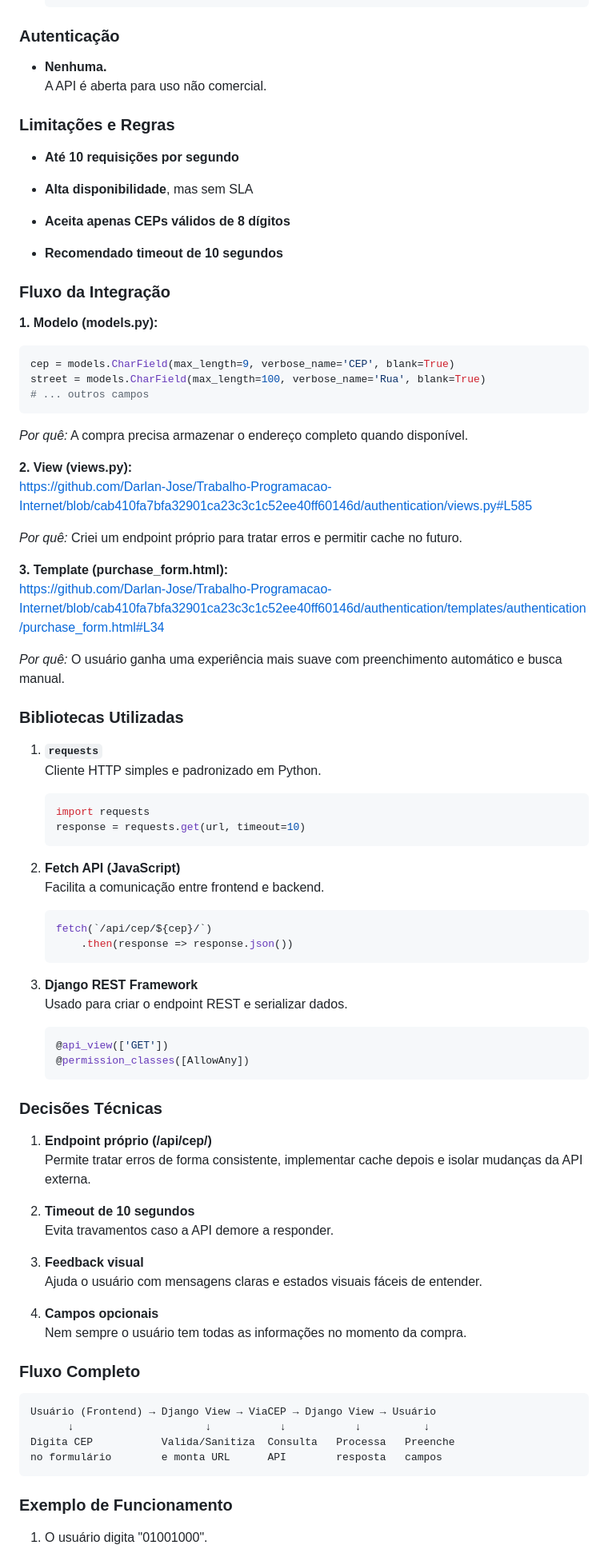
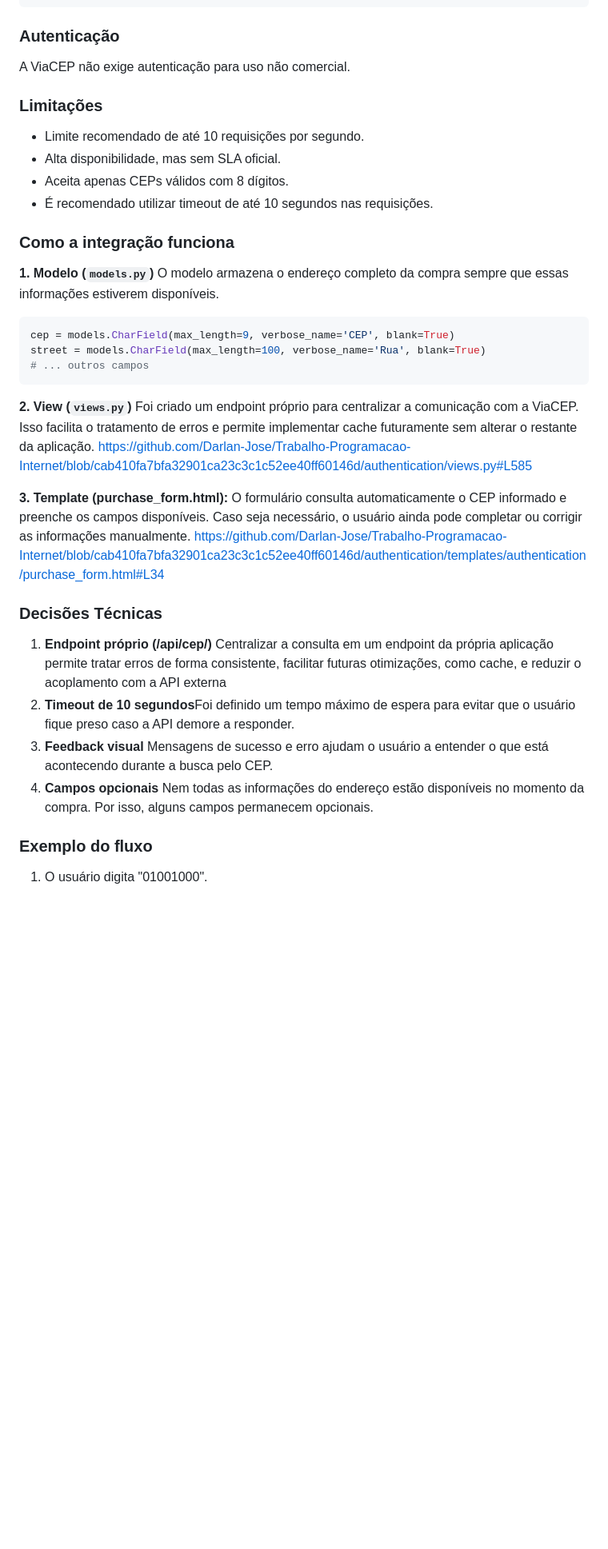
Before and after one commit to Darlan-Jose/Trabalho-Programacao-Internet, a Markdown page: README.md, the part around one of its changes. Shown at 80% size. Drawn GitHub-style; blank space fills up the shorter version.

Commit message:
Alterações no `README.md`.

````diff
--- a/README.md
+++ b/README.md
@@ -167,23 +115,13 @@ A ViaCEP fornece dados de endereço a partir de um CEP. Isso reduz erros de digi
 ### Autenticação
-
-- **Nenhuma.**
-    A API é aberta para uso não comercial.
-
-
-### Limitações e Regras
-
-- **Até 10 requisições por segundo**
-
-- **Alta disponibilidade**, mas sem SLA
-
-- **Aceita apenas CEPs válidos de 8 dígitos**
-
-- **Recomendado timeout de 10 segundos**
-
-
-### Fluxo da Integração
-
-**1. Modelo (models.py):**
+A ViaCEP não exige autenticação para uso não comercial.
+### Limitações
+- Limite recomendado de até 10 requisições por segundo.
+- Alta disponibilidade, mas sem SLA oficial.
+- Aceita apenas CEPs válidos com 8 dígitos.
+- É recomendado utilizar timeout de até 10 segundos nas requisições.
+### Como a integração funciona
+**1. Modelo (`models.py`)**
+O modelo armazena o endereço completo da compra sempre que essas informações estiverem disponíveis.
 
 ```python
 cep = models.CharField(max_length=9, verbose_name='CEP', blank=True)
@@ -191,69 +129,20 @@ street = models.CharField(max_length=100, verbose_name='Rua', blank=True)
 # ... outros campos
 ```
 
-_Por quê:_ A compra precisa armazenar o endereço completo quando disponível.
-
-**2. View (views.py):**
+**2. View (`views.py`)**
+Foi criado um endpoint próprio para centralizar a comunicação com a ViaCEP. Isso facilita o tratamento de erros e permite implementar cache futuramente sem alterar o restante da aplicação.
 https://github.com/Darlan-Jose/Trabalho-Programacao-Internet/blob/cab410fa7bfa32901ca23c3c1c52ee40ff60146d/authentication/views.py#L585
 
-_Por quê:_ Criei um endpoint próprio para tratar erros e permitir cache no futuro.
-
 **3. Template (purchase_form.html):**
+O formulário consulta automaticamente o CEP informado e preenche os campos disponíveis. Caso seja necessário, o usuário ainda pode completar ou corrigir as informações manualmente.
 https://github.com/Darlan-Jose/Trabalho-Programacao-Internet/blob/cab410fa7bfa32901ca23c3c1c52ee40ff60146d/authentication/templates/authentication/purchase_form.html#L34
-
-_Por quê:_ O usuário ganha uma experiência mais suave com preenchimento automático e busca manual.
-
-### Bibliotecas Utilizadas
-
-1. **`requests`**
-    Cliente HTTP simples e padronizado em Python.
-
-    ```python
-    import requests
-    response = requests.get(url, timeout=10)
-    ```
-
-2. **Fetch API (JavaScript)**
-    Facilita a comunicação entre frontend e backend.
-
-    ```javascript
-    fetch(`/api/cep/${cep}/`)
-        .then(response => response.json())
-    ```
-
-3. **Django REST Framework**
-    Usado para criar o endpoint REST e serializar dados.
-
-    ```python
-    @api_view(['GET'])
-    @permission_classes([AllowAny])
-    ```
-
-
 ### Decisões Técnicas
-
 1. **Endpoint próprio (/api/cep/)**
-    Permite tratar erros de forma consistente, implementar cache depois e isolar mudanças da API externa.
-
-2. **Timeout de 10 segundos**
-    Evita travamentos caso a API demore a responder.
-
+Centralizar a consulta em um endpoint da própria aplicação permite tratar erros de forma consistente, facilitar futuras otimizações, como cache, e reduzir o acoplamento com a API externa
+2. **Timeout de 10 segundos**Foi definido um tempo máximo de espera para evitar que o usuário fique preso caso a API demore a responder.
 3. **Feedback visual**
-    Ajuda o usuário com mensagens claras e estados visuais fáceis de entender.
-
+Mensagens de sucesso e erro ajudam o usuário a entender o que está acontecendo durante a busca pelo CEP.
 4. **Campos opcionais**
-    Nem sempre o usuário tem todas as informações no momento da compra.
-
-
-### Fluxo Completo
-
-```
-Usuário (Frontend) → Django View → ViaCEP → Django View → Usuário
-      ↓                     ↓           ↓           ↓          ↓
-Digita CEP           Valida/Sanitiza  Consulta   Processa   Preenche
-no formulário        e monta URL      API        resposta   campos
-```
-
-### Exemplo de Funcionamento
-
+Nem todas as informações do endereço estão disponíveis no momento da compra. Por isso, alguns campos permanecem opcionais.
+### Exemplo do fluxo
 1. O usuário digita "01001000".
````
Also changed, not shown: other parts of README.md (+129 -239 lines).
